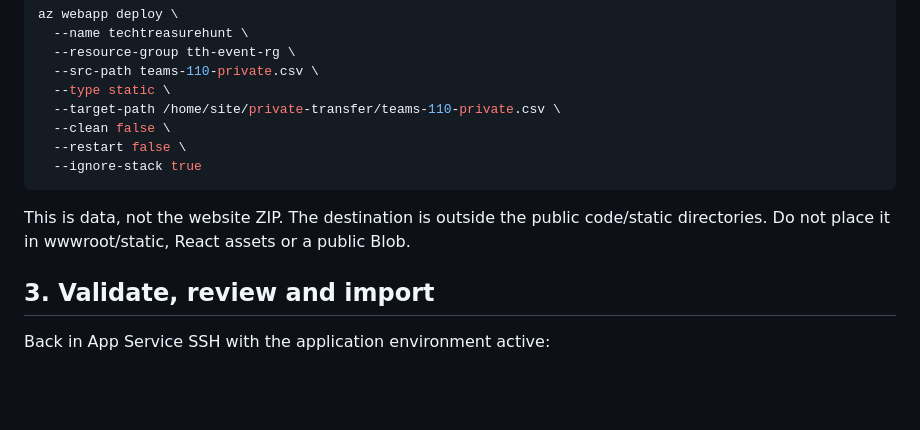
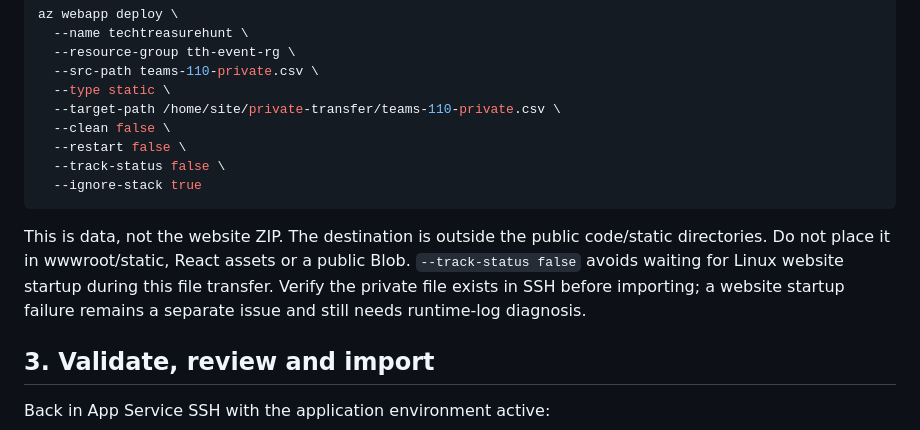
Before and after one commit to Parth-Sharma-Dev/tech-treasure-hunt, a Markdown page: docs/OFFICIAL_TEAM_IMPORT.md, the part around the change. Rendered like a GitHub page; blank space fills up the shorter version.

Commit message:
docs: skip website startup tracking for private file uploads

````diff
--- a/docs/OFFICIAL_TEAM_IMPORT.md
+++ b/docs/OFFICIAL_TEAM_IMPORT.md
@@ -51,11 +51,15 @@ az webapp deploy \
   --target-path /home/site/private-transfer/teams-110-private.csv \
   --clean false \
   --restart false \
+  --track-status false \
   --ignore-stack true
 ```
 
 This is data, not the website ZIP. The destination is outside the public code/static
 directories. Do not place it in wwwroot/static, React assets or a public Blob.
+`--track-status false` avoids waiting for Linux website startup during this file
+transfer. Verify the private file exists in SSH before importing; a website startup
+failure remains a separate issue and still needs runtime-log diagnosis.
 
 ## 3. Validate, review and import
 
````
Also changed, not shown: docs/AZURE_EVENT_CONTENT_TRANSFER.md (+1 -0 lines).
